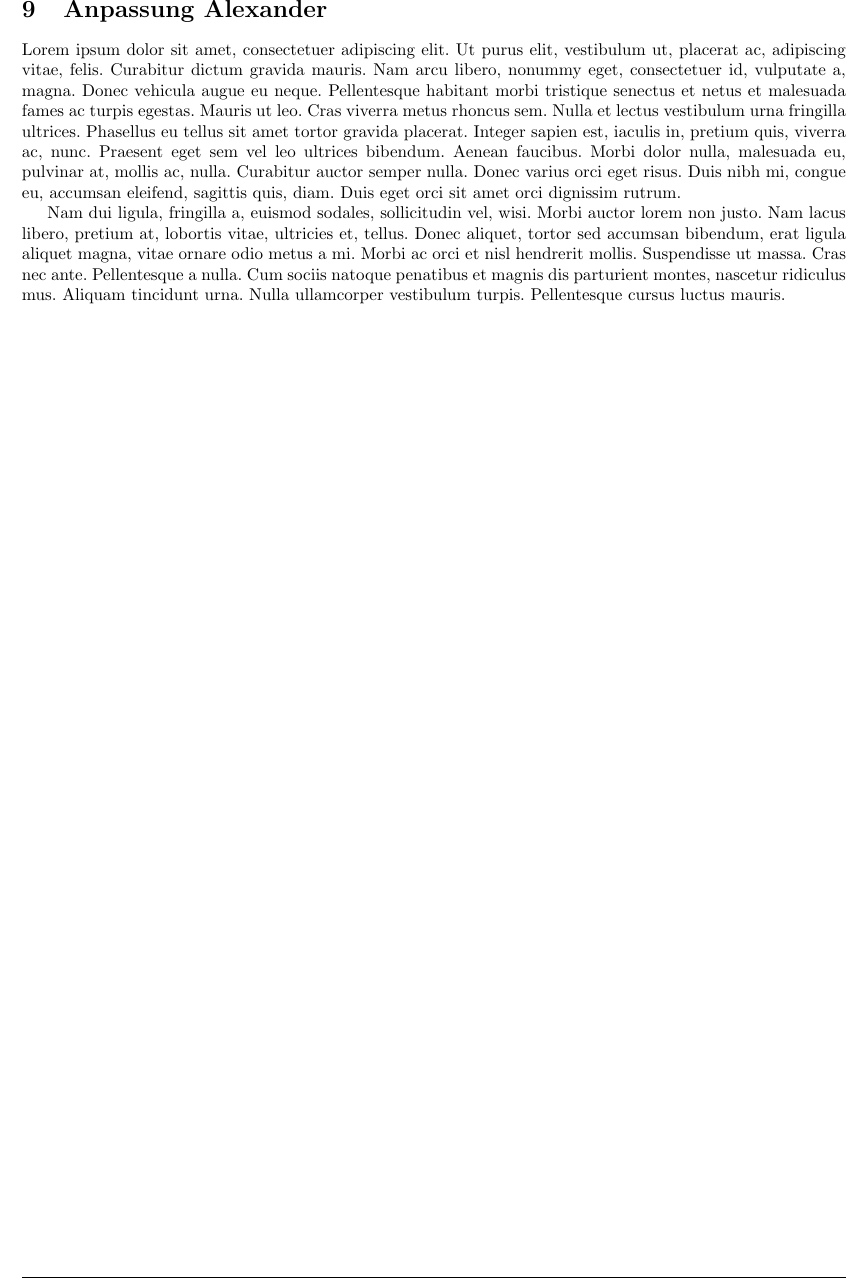
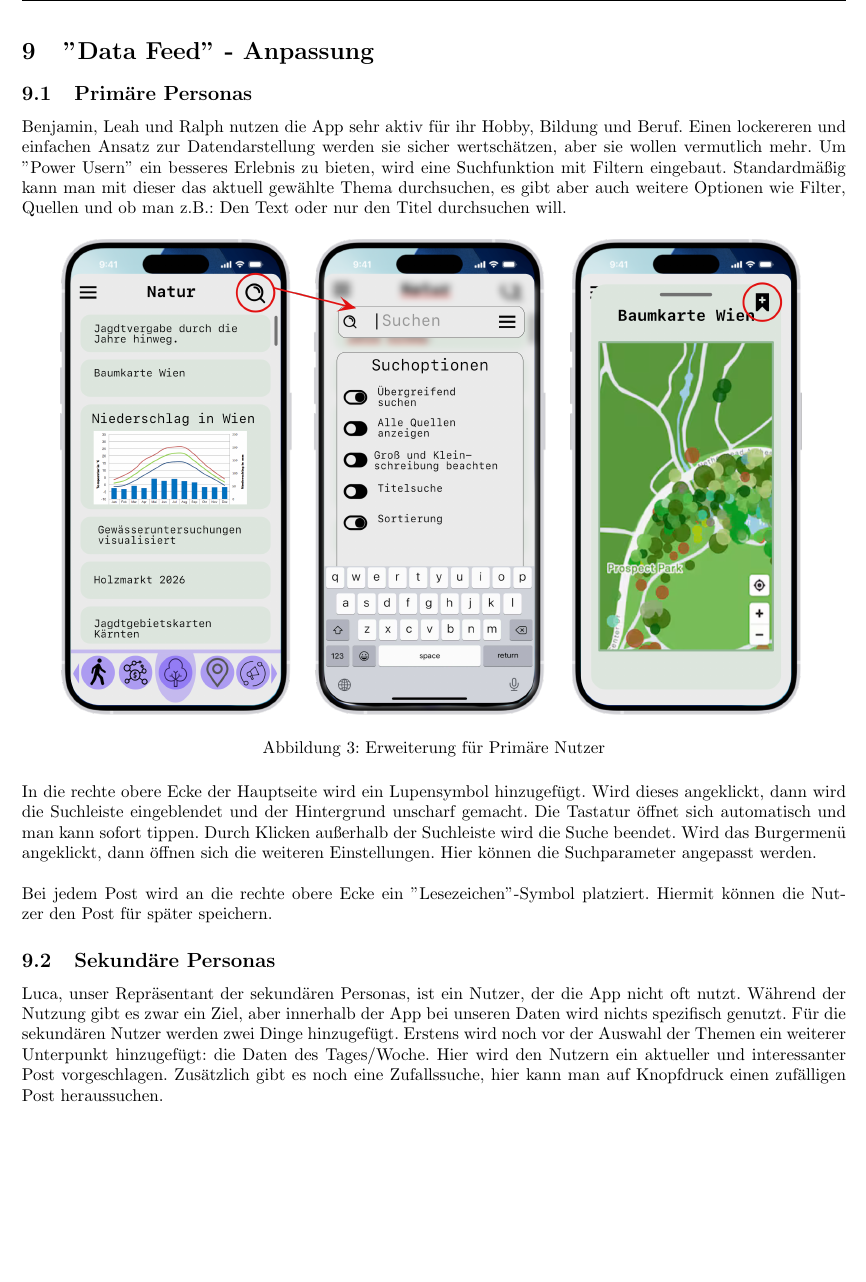
Before and after one commit to L-28/hci-2026s, a LaTeX document (milestone_2/m2.tex, which reads milestone_2/sections/Anpassung_Alexander.tex): part of page 8 of 12 before the commit and part of page 8 of 13 after it, cut at the place of the change, the shorter picture padded with empty space. Compiled offline with pdfLaTeX.

Commit message:
Erweiterung fertig

```diff
--- a/milestone_2/sections/Anpassung_Alexander.tex
+++ b/milestone_2/sections/Anpassung_Alexander.tex
@@ -1,2 +1,28 @@
-\section{Anpassung Alexander}
-\lipsum[1-2]
+\section{"Data Feed" - Anpassung}
+%
+\subsection{Primäre Personas}
+%
+Benjamin, Leah und Ralph nutzen die App sehr aktiv für ihr Hobby, Bildung und Beruf. Einen lockereren und einfachen Ansatz zur Datendarstellung werden sie sicher wertschätzen, aber
+sie wollen vermutlich mehr. Um "Power Usern" ein besseres Erlebnis zu bieten, wird eine Suchfunktion mit Filtern eingebaut. Standardmäßig kann man mit dieser das aktuell gewählte
+Thema durchsuchen, es gibt aber auch weitere Optionen wie Filter, Quellen und ob man z.B.: Den Text oder nur den Titel durchsuchen will.
+%
+\begin{figure}[H]
+    \centering
+    \includegraphics[width=0.90\textwidth]{app_erweiterung_primaer_alexander.png}
+    \caption{Erweiterung für Primäre Nutzer}
+    \label{fig:Primaere_Erweiterung_Alexander}
+\end{figure}
+%
+\noindent
+In die rechte obere Ecke der Hauptseite wird ein Lupensymbol hinzugefügt. Wird dieses angeklickt, dann wird die Suchleiste eingeblendet und der Hintergrund unscharf gemacht.
+Die Tastatur öffnet sich automatisch und man kann sofort tippen. Durch Klicken außerhalb der Suchleiste wird die Suche beendet.
+Wird das Burgermenü angeklickt, dann öffnen sich die weiteren Einstellungen. Hier können die Suchparameter angepasst werden.
+\\
+\\
+Bei jedem Post wird an die rechte obere Ecke ein "Lesezeichen"-Symbol platziert. Hiermit können die Nutzer den Post für später speichern.
+%
+\subsection{Sekundäre Personas}
+%
+Luca, unser Repräsentant der sekundären Personas, ist ein Nutzer, der die App nicht oft nutzt. Während der Nutzung gibt es zwar ein Ziel, aber innerhalb der App bei unseren Daten
+wird nichts spezifisch genutzt. Für die sekundären Nutzer werden zwei Dinge hinzugefügt. Erstens wird noch vor der Auswahl der Themen ein weiterer Unterpunkt hinzugefügt: die Daten des Tages/Woche.
+Hier wird den Nutzern ein aktueller und interessanter Post vorgeschlagen. Zusätzlich gibt es noch eine Zufallssuche, hier kann man auf Knopfdruck einen zufälligen Post heraussuchen.
@@ -2,0 +34,4 @@
+    \label{fig:Sekundaere_Erweiterung_Alexander}
+\end{figure}
+%
+\subsection{Negative Persona}
```
Also changed, not shown: milestone_2/images/app_erweiterung_primaer_alexander.png (added), milestone_2/images/app_erweiterung_sekundaer_alexander.png (added), milestone_2/sections/Anpassung_Alexander.tex (11 more changed lines).
